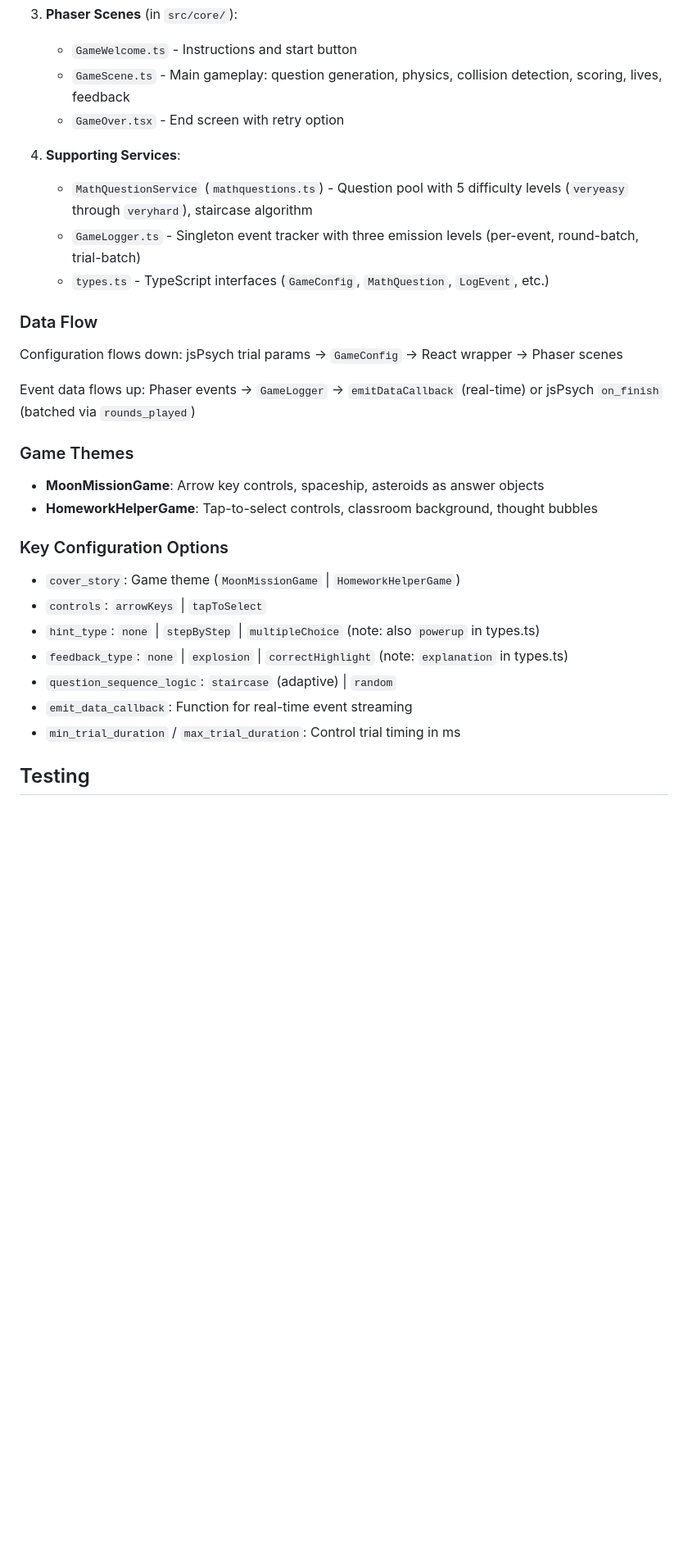
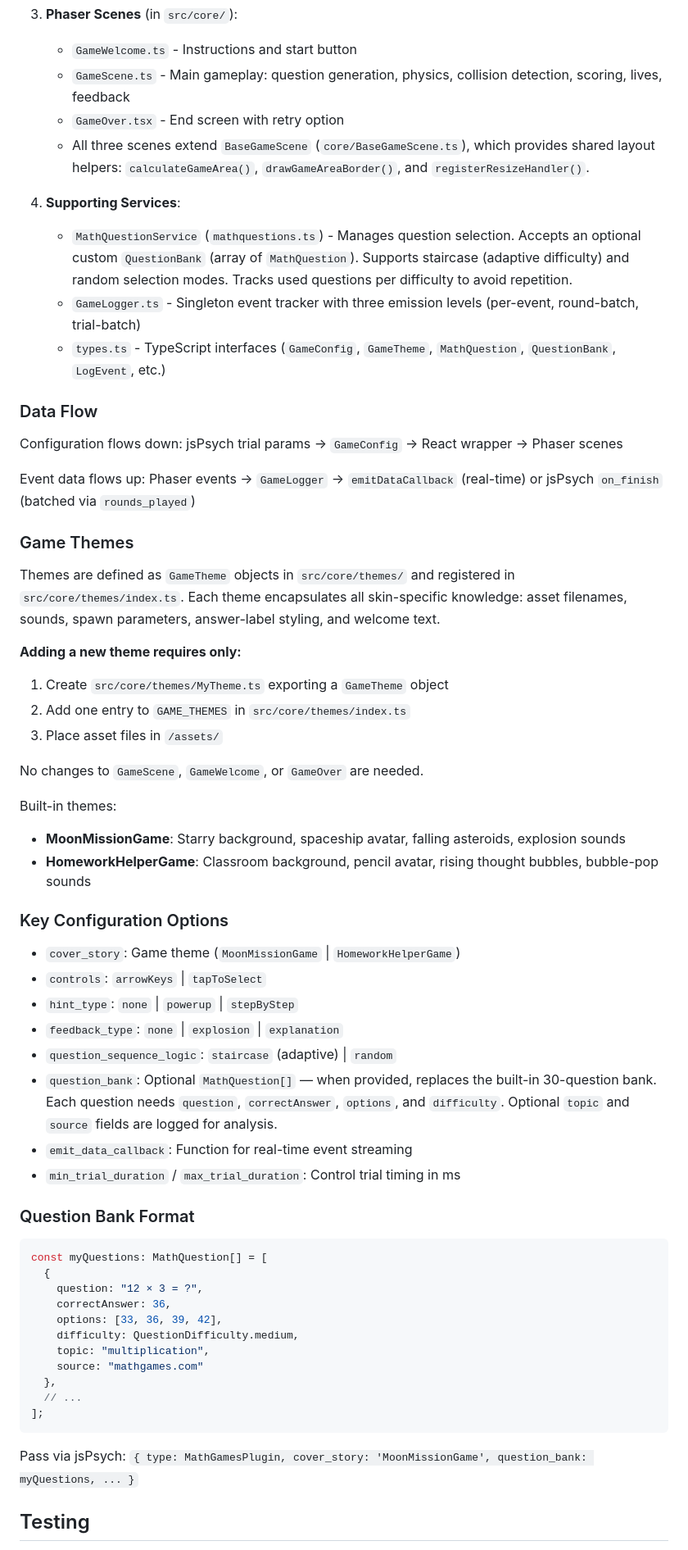
Before and after one commit to jchu10/plugin-math-games, a Markdown page: CLAUDE.md, the part around the change. Shown at 82% size. GitHub-like rendering; blank space fills up the shorter version.

Commit message:
Update CLAUDE.md to reflect extensibility refactor
Documents the new GameTheme registry pattern, injectable question bank, BaseGameScene base class, and corrected hint_type/feedback_type option values. Includes a quick-reference code example for passing a custom question bank via jsPsych params.

https://claude.ai/code/session_01JScNKwrurNf5iEzQ4t1yhR

````diff
--- a/CLAUDE.md
+++ b/CLAUDE.md
@@ -38,11 +38,12 @@ Event Logging (core/GameLogger.ts)
    - `GameWelcome.ts` - Instructions and start button
    - `GameScene.ts` - Main gameplay: question generation, physics, collision detection, scoring, lives, feedback
    - `GameOver.tsx` - End screen with retry option
+   - All three scenes extend `BaseGameScene` (`core/BaseGameScene.ts`), which provides shared layout helpers: `calculateGameArea()`, `drawGameAreaBorder()`, and `registerResizeHandler()`.
 
 4. **Supporting Services**:
-   - `MathQuestionService` (`mathquestions.ts`) - Question pool with 5 difficulty levels (`veryeasy` through `veryhard`), staircase algorithm
+   - `MathQuestionService` (`mathquestions.ts`) - Manages question selection. Accepts an optional custom `QuestionBank` (array of `MathQuestion`). Supports staircase (adaptive difficulty) and random selection modes. Tracks used questions per difficulty to avoid repetition.
    - `GameLogger.ts` - Singleton event tracker with three emission levels (per-event, round-batch, trial-batch)
-   - `types.ts` - TypeScript interfaces (`GameConfig`, `MathQuestion`, `LogEvent`, etc.)
+   - `types.ts` - TypeScript interfaces (`GameConfig`, `GameTheme`, `MathQuestion`, `QuestionBank`, `LogEvent`, etc.)
 
 ### Data Flow
 
@@ -52,18 +53,47 @@ Event data flows up: Phaser events → `GameLogger` → `emitDataCallback` (real
 
 ### Game Themes
 
-- **MoonMissionGame**: Arrow key controls, spaceship, asteroids as answer objects
-- **HomeworkHelperGame**: Tap-to-select controls, classroom background, thought bubbles
+Themes are defined as `GameTheme` objects in `src/core/themes/` and registered in `src/core/themes/index.ts`. Each theme encapsulates all skin-specific knowledge: asset filenames, sounds, spawn parameters, answer-label styling, and welcome text.
+
+**Adding a new theme requires only:**
+1. Create `src/core/themes/MyTheme.ts` exporting a `GameTheme` object
+2. Add one entry to `GAME_THEMES` in `src/core/themes/index.ts`
+3. Place asset files in `/assets/`
+
+No changes to `GameScene`, `GameWelcome`, or `GameOver` are needed.
+
+Built-in themes:
+- **MoonMissionGame**: Starry background, spaceship avatar, falling asteroids, explosion sounds
+- **HomeworkHelperGame**: Classroom background, pencil avatar, rising thought bubbles, bubble-pop sounds
 
 ### Key Configuration Options
 
 - `cover_story`: Game theme (`MoonMissionGame` | `HomeworkHelperGame`)
 - `controls`: `arrowKeys` | `tapToSelect`
-- `hint_type`: `none` | `stepByStep` | `multipleChoice` (note: also `powerup` in types.ts)
-- `feedback_type`: `none` | `explosion` | `correctHighlight` (note: `explanation` in types.ts)
+- `hint_type`: `none` | `powerup` | `stepByStep`
+- `feedback_type`: `none` | `explosion` | `explanation`
 - `question_sequence_logic`: `staircase` (adaptive) | `random`
+- `question_bank`: Optional `MathQuestion[]` — when provided, replaces the built-in 30-question bank. Each question needs `question`, `correctAnswer`, `options`, and `difficulty`. Optional `topic` and `source` fields are logged for analysis.
 - `emit_data_callback`: Function for real-time event streaming
 - `min_trial_duration` / `max_trial_duration`: Control trial timing in ms
+
+### Question Bank Format
+
+```ts
+const myQuestions: MathQuestion[] = [
+  {
+    question: "12 × 3 = ?",
+    correctAnswer: 36,
+    options: [33, 36, 39, 42],
+    difficulty: QuestionDifficulty.medium,
+    topic: "multiplication",
+    source: "mathgames.com"
+  },
+  // ...
+];
+```
+
+Pass via jsPsych: `{ type: MathGamesPlugin, cover_story: 'MoonMissionGame', question_bank: myQuestions, ... }`
 
 ## Testing
 
````
